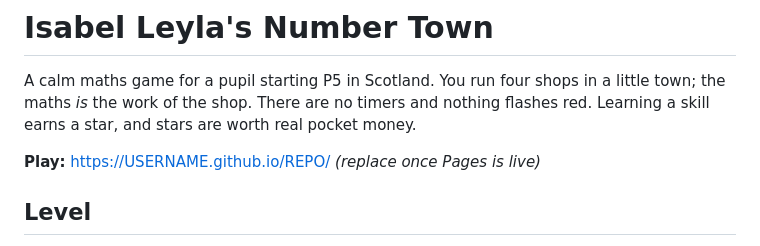
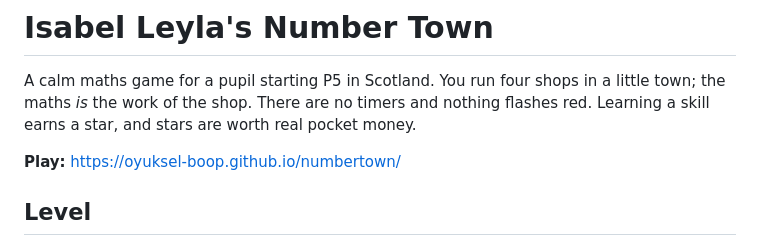
Before and after one commit to oyuksel-boop/numbertown, a Markdown page: README.md, the part around the change. GitHub-like rendering.

Commit message:
README: point Play link at the live site

```diff
--- a/README.md
+++ b/README.md
@@ -4,7 +4,7 @@ A calm maths game for a pupil starting P5 in Scotland. You run four shops in a
 little town; the maths *is* the work of the shop. There are no timers and nothing
 flashes red. Learning a skill earns a star, and stars are worth real pocket money.
 
-**Play:** https://USERNAME.github.io/REPO/ *(replace once Pages is live)*
+**Play:** https://oyuksel-boop.github.io/numbertown/
 
 ## Level
 
```
